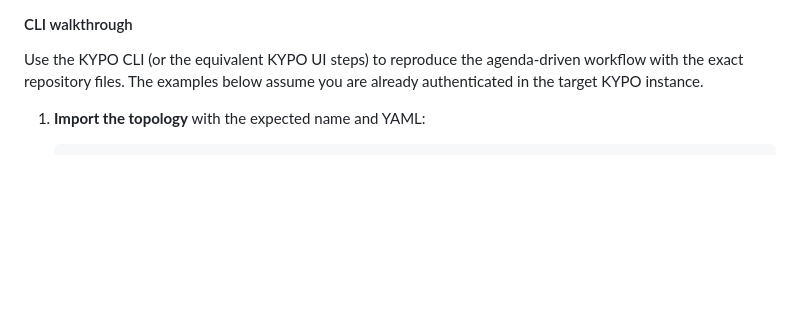
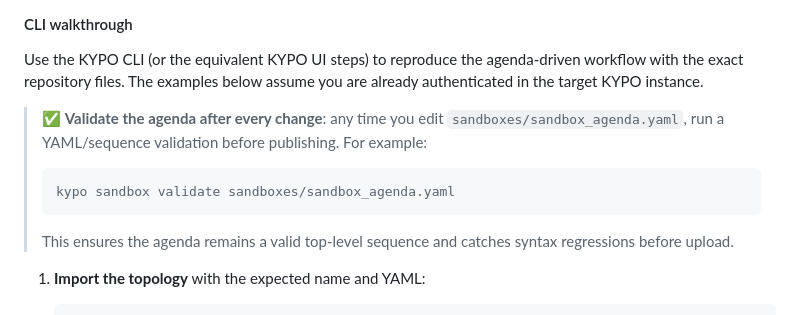
Before and after one commit to jmratwork/techanalysissecmanage-crcz-lm5v1b, a Markdown page: README.md, the part around the change. Drawn GitHub-style; blank space fills up the shorter version.

Commit message:
Add agenda validation instruction

````diff
--- a/README.md
+++ b/README.md
@@ -139,6 +139,15 @@ Use the KYPO CLI (or the equivalent KYPO UI steps) to reproduce the agenda-drive
 workflow with the exact repository files. The examples below assume you are
 already authenticated in the target KYPO instance.
 
+> ✅ **Validate the agenda after every change**: any time you edit
+> `sandboxes/sandbox_agenda.yaml`, run a YAML/sequence validation before
+> publishing. For example:
+> ```bash
+> kypo sandbox validate sandboxes/sandbox_agenda.yaml
+> ```
+> This ensures the agenda remains a valid top-level sequence and catches syntax
+> regressions before upload.
+
 1. **Import the topology** with the expected name and YAML:
    ```bash
    kypo sandbox topology import \
````
